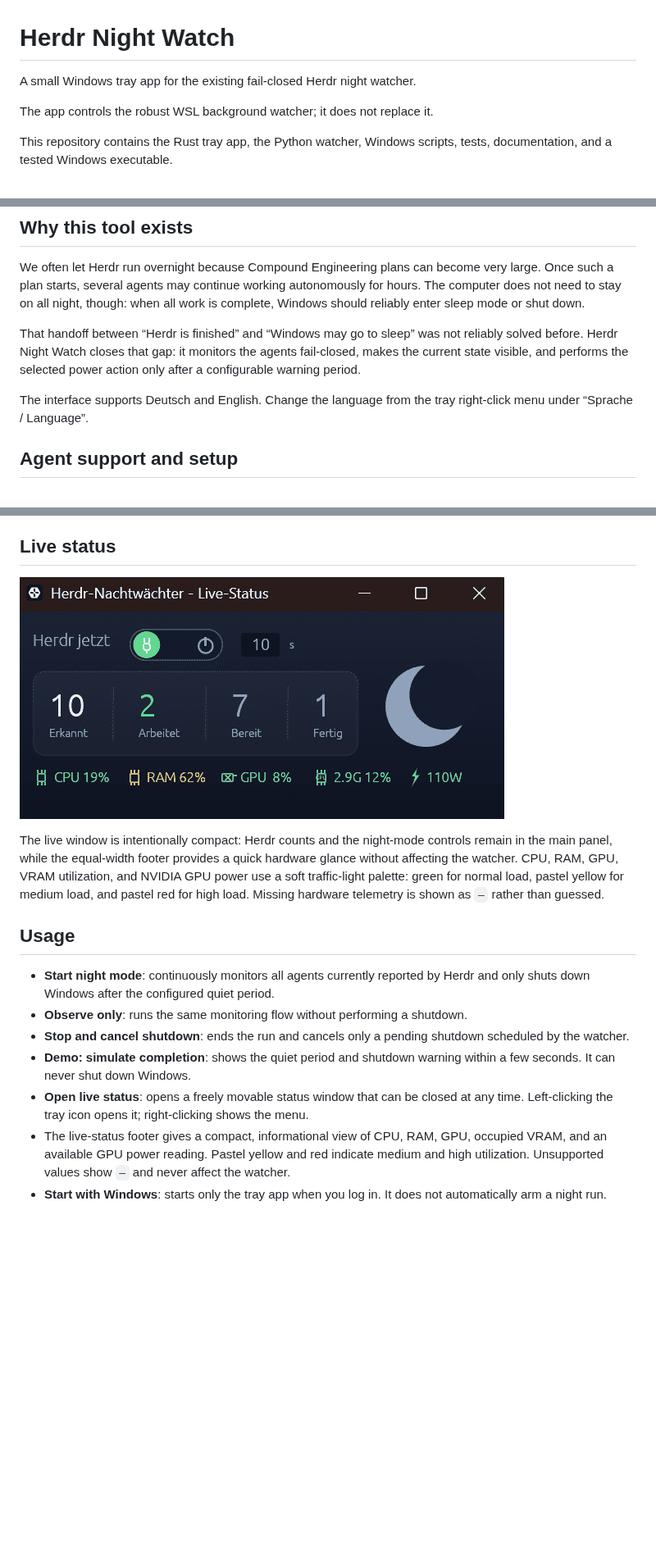
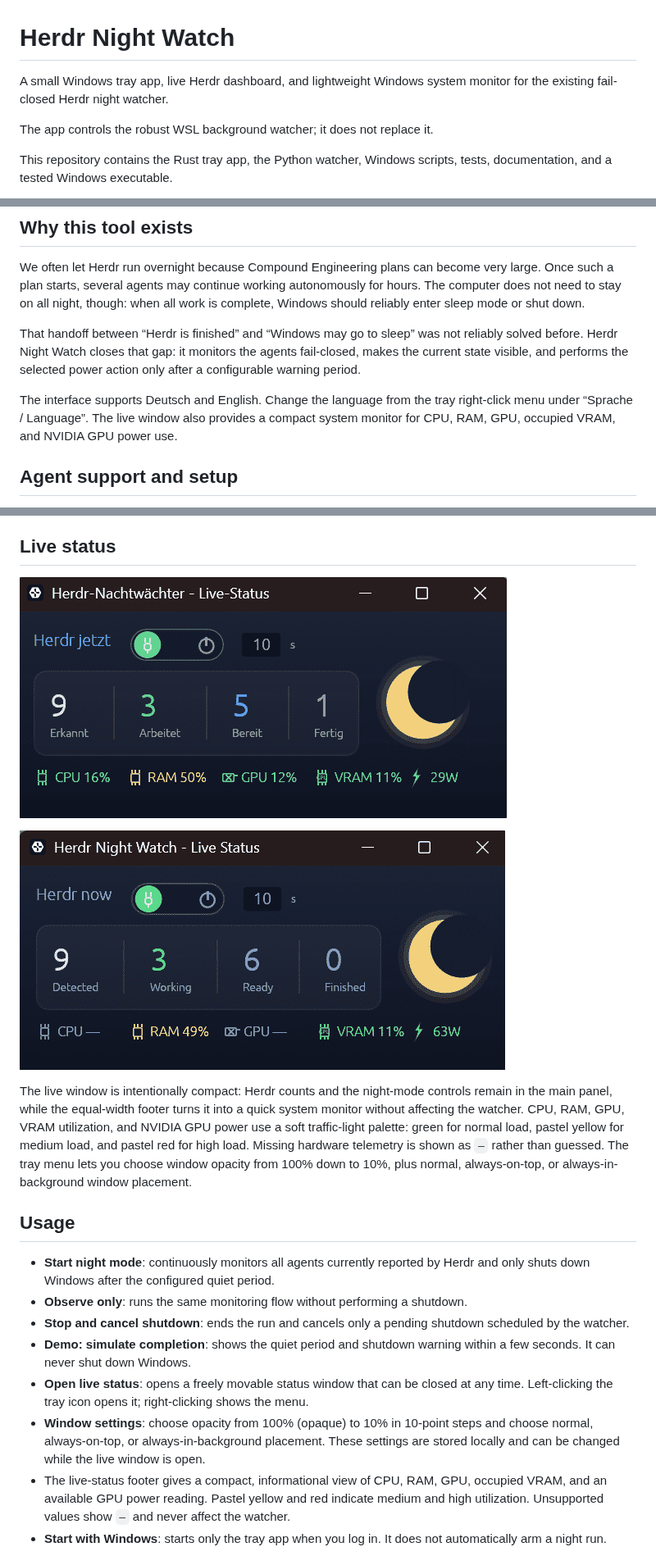
Before and after one commit to simfor99/herdr-night-watch, a Markdown page: README.md, 3 parts joined by grey strips. Shown at 82% size. Drawn GitHub-style; pictures changed too: docs/images/live-status-de-latest.png (added), docs/images/live-status-en-latest.png (added); blank space fills up the shorter version.

Commit message:
Add live window appearance settings

```diff
--- a/README.md
+++ b/README.md
@@ -1,6 +1,6 @@
 # Herdr Night Watch
 
-A small Windows tray app for the existing fail-closed Herdr night watcher.
+A small Windows tray app, live Herdr dashboard, and lightweight Windows system monitor for the existing fail-closed Herdr night watcher.
 
 The app controls the robust WSL background watcher; it does not replace it.
 
@@ -12,7 +12,7 @@ We often let Herdr run overnight because Compound Engineering plans can become v
 
 That handoff between “Herdr is finished” and “Windows may go to sleep” was not reliably solved before. Herdr Night Watch closes that gap: it monitors the agents fail-closed, makes the current state visible, and performs the selected power action only after a configurable warning period.
 
-The interface supports Deutsch and English. Change the language from the tray right-click menu under “Sprache / Language”.
+The interface supports Deutsch and English. Change the language from the tray right-click menu under “Sprache / Language”. The live window also provides a compact system monitor for CPU, RAM, GPU, occupied VRAM, and NVIDIA GPU power use.
 
 ## Agent support and setup
 
@@ -59,9 +59,11 @@ For a checkout of this repository, the path normally looks like `/home/your-name
 
 ## Live status
 
-![Herdr Night Watch live status](docs/images/live-status-de.png)
+![Herdr Night Watch live status in German](docs/images/live-status-de-latest.png)
 
-The live window is intentionally compact: Herdr counts and the night-mode controls remain in the main panel, while the equal-width footer provides a quick hardware glance without affecting the watcher. CPU, RAM, GPU, VRAM utilization, and NVIDIA GPU power use a soft traffic-light palette: green for normal load, pastel yellow for medium load, and pastel red for high load. Missing hardware telemetry is shown as `—` rather than guessed.
+![Herdr Night Watch live status in English](docs/images/live-status-en-latest.png)
+
+The live window is intentionally compact: Herdr counts and the night-mode controls remain in the main panel, while the equal-width footer turns it into a quick system monitor without affecting the watcher. CPU, RAM, GPU, VRAM utilization, and NVIDIA GPU power use a soft traffic-light palette: green for normal load, pastel yellow for medium load, and pastel red for high load. Missing hardware telemetry is shown as `—` rather than guessed. The tray menu lets you choose window opacity from 100% down to 10%, plus normal, always-on-top, or always-in-background window placement.
 
 ## Usage
 
@@ -70,6 +72,7 @@ The live window is intentionally compact: Herdr counts and the night-mode contro
 - **Stop and cancel shutdown**: ends the run and cancels only a pending shutdown scheduled by the watcher.
 - **Demo: simulate completion**: shows the quiet period and shutdown warning within a few seconds. It can never shut down Windows.
 - **Open live status**: opens a freely movable status window that can be closed at any time. Left-clicking the tray icon opens it; right-clicking shows the menu.
+- **Window settings**: choose opacity from 100% (opaque) to 10% in 10-point steps and choose normal, always-on-top, or always-in-background placement. These settings are stored locally and can be changed while the live window is open.
 - The live-status footer gives a compact, informational view of CPU, RAM, GPU, occupied VRAM, and an available GPU power reading. Pastel yellow and red indicate medium and high utilization. Unsupported values show `—` and never affect the watcher.
 - **Start with Windows**: starts only the tray app when you log in. It does not automatically arm a night run.
 
```
Also changed, not shown: 4 other files.
